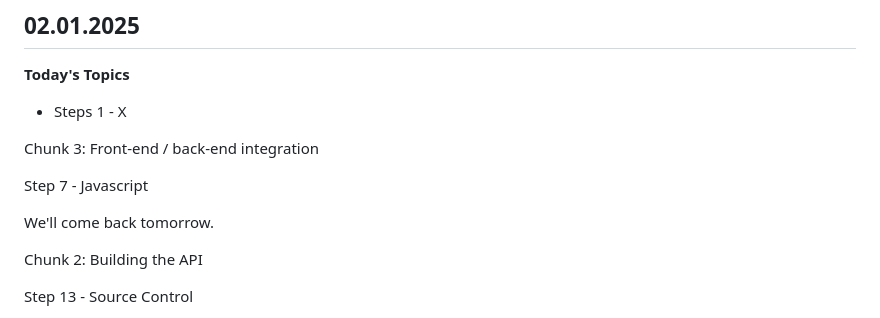
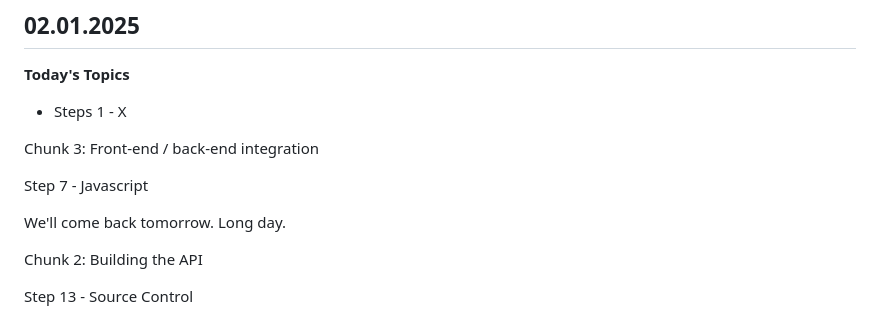
Before and after one commit to emvaugh2/Azure-Cloud-Resume-Challenge, a Markdown page: README.md, the part around the change. Drawn GitHub-style.

```diff
--- a/README.md
+++ b/README.md
@@ -14,7 +14,7 @@ Chunk 3: Front-end / back-end integration
 
 Step 7 - Javascript
 
-We'll come back tomorrow.
+We'll come back tomorrow. Long day.
 
 
 Chunk 2: Building the API
```
